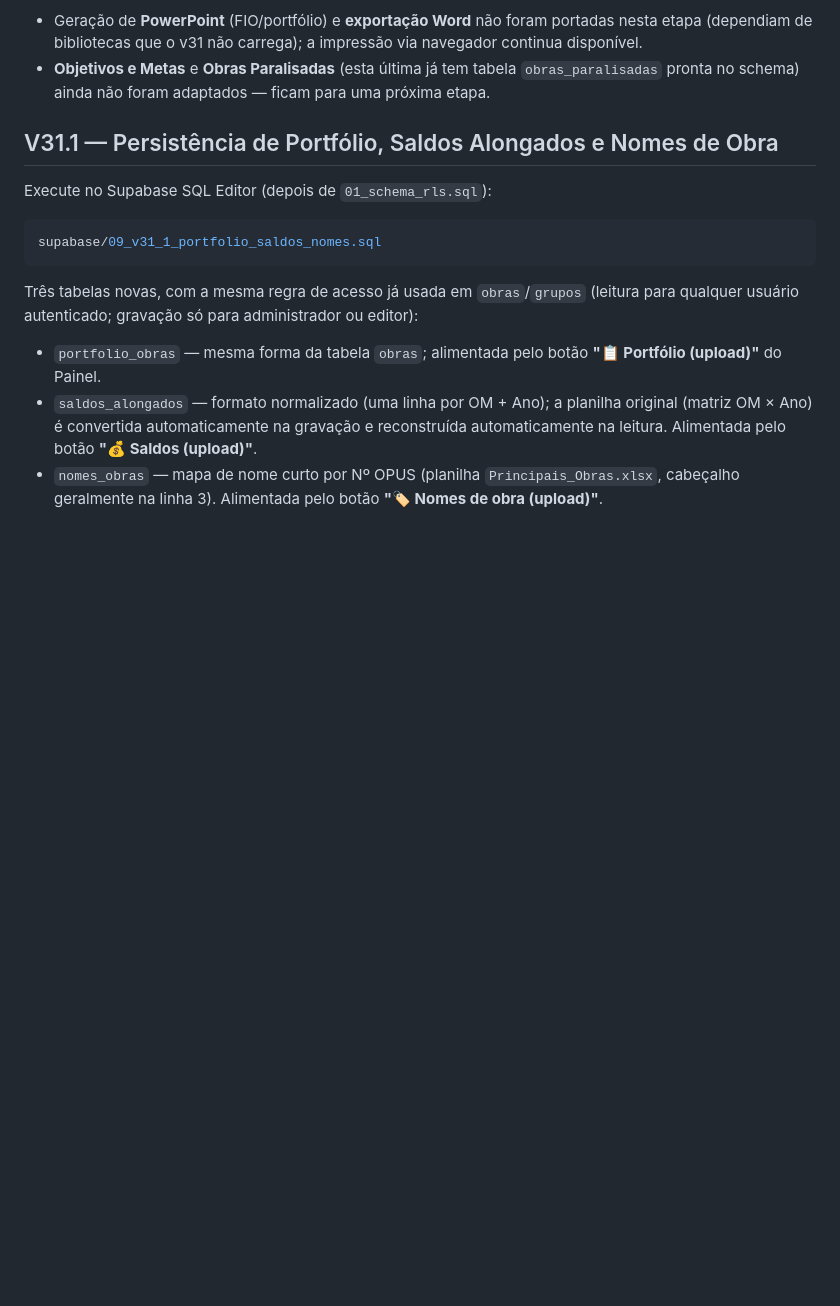
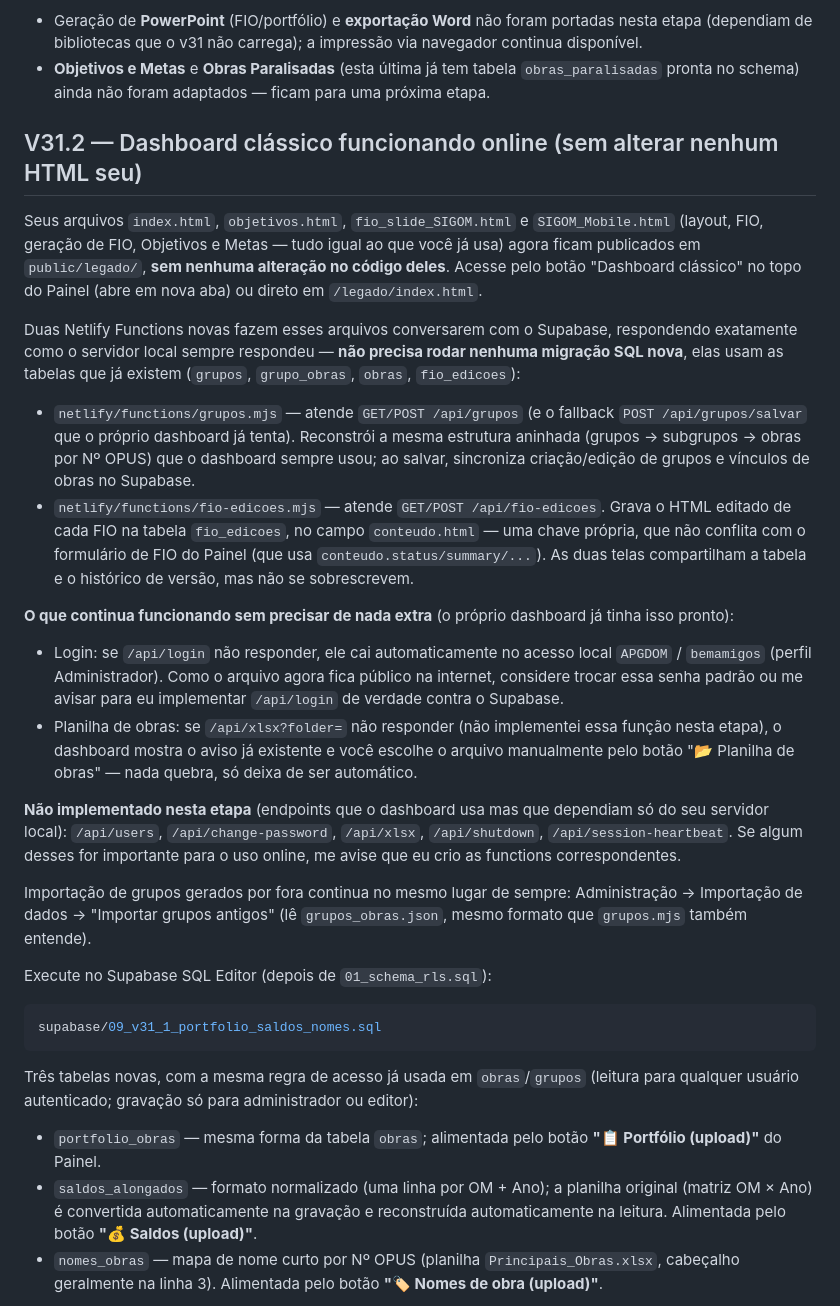
Before and after one commit to netuno1126/SIGOM-Enterprise, a Markdown page: LEIA-ME-PRIMEIRO.md, the part around the change. Drawn GitHub-style; blank space fills up the shorter version.

```diff
--- a/LEIA-ME-PRIMEIRO.md
+++ b/LEIA-ME-PRIMEIRO.md
@@ -84,7 +84,50 @@ Limitações desta primeira adaptação:
   tabela `obras_paralisadas` pronta no schema) ainda não foram
   adaptados — ficam para uma próxima etapa.
 
-## V31.1 — Persistência de Portfólio, Saldos Alongados e Nomes de Obra
+## V31.2 — Dashboard clássico funcionando online (sem alterar nenhum HTML seu)
+
+Seus arquivos `index.html`, `objetivos.html`, `fio_slide_SIGOM.html` e
+`SIGOM_Mobile.html` (layout, FIO, geração de FIO, Objetivos e Metas — tudo
+igual ao que você já usa) agora ficam publicados em `public/legado/`,
+**sem nenhuma alteração no código deles**. Acesse pelo botão "Dashboard
+clássico" no topo do Painel (abre em nova aba) ou direto em `/legado/index.html`.
+
+Duas Netlify Functions novas fazem esses arquivos conversarem com o
+Supabase, respondendo exatamente como o servidor local sempre respondeu —
+**não precisa rodar nenhuma migração SQL nova**, elas usam as tabelas que
+já existem (`grupos`, `grupo_obras`, `obras`, `fio_edicoes`):
+
+- `netlify/functions/grupos.mjs` — atende `GET/POST /api/grupos` (e o
+  fallback `POST /api/grupos/salvar` que o próprio dashboard já tenta).
+  Reconstrói a mesma estrutura aninhada (grupos → subgrupos → obras por
+  Nº OPUS) que o dashboard sempre usou; ao salvar, sincroniza
+  criação/edição de grupos e vínculos de obras no Supabase.
+- `netlify/functions/fio-edicoes.mjs` — atende `GET/POST /api/fio-edicoes`.
+  Grava o HTML editado de cada FIO na tabela `fio_edicoes`, no campo
+  `conteudo.html` — uma chave própria, que não conflita com o formulário
+  de FIO do Painel (que usa `conteudo.status/summary/...`). As duas telas
+  compartilham a tabela e o histórico de versão, mas não se sobrescrevem.
+
+**O que continua funcionando sem precisar de nada extra** (o próprio
+dashboard já tinha isso pronto):
+- Login: se `/api/login` não responder, ele cai automaticamente no acesso
+  local `APGDOM` / `bemamigos` (perfil Administrador). Como o arquivo
+  agora fica público na internet, considere trocar essa senha padrão ou
+  me avisar para eu implementar `/api/login` de verdade contra o Supabase.
+- Planilha de obras: se `/api/xlsx?folder=` não responder (não implementei
+  essa função nesta etapa), o dashboard mostra o aviso já existente e
+  você escolhe o arquivo manualmente pelo botão "📂 Planilha de obras" —
+  nada quebra, só deixa de ser automático.
+
+**Não implementado nesta etapa** (endpoints que o dashboard usa mas que
+dependiam só do seu servidor local): `/api/users`, `/api/change-password`,
+`/api/xlsx`, `/api/shutdown`, `/api/session-heartbeat`. Se algum desses
+for importante para o uso online, me avise que eu crio as functions
+correspondentes.
+
+Importação de grupos gerados por fora continua no mesmo lugar de sempre:
+Administração → Importação de dados → "Importar grupos antigos" (lê
+`grupos_obras.json`, mesmo formato que `grupos.mjs` também entende).
 
 Execute no Supabase SQL Editor (depois de `01_schema_rls.sql`):
 
```
